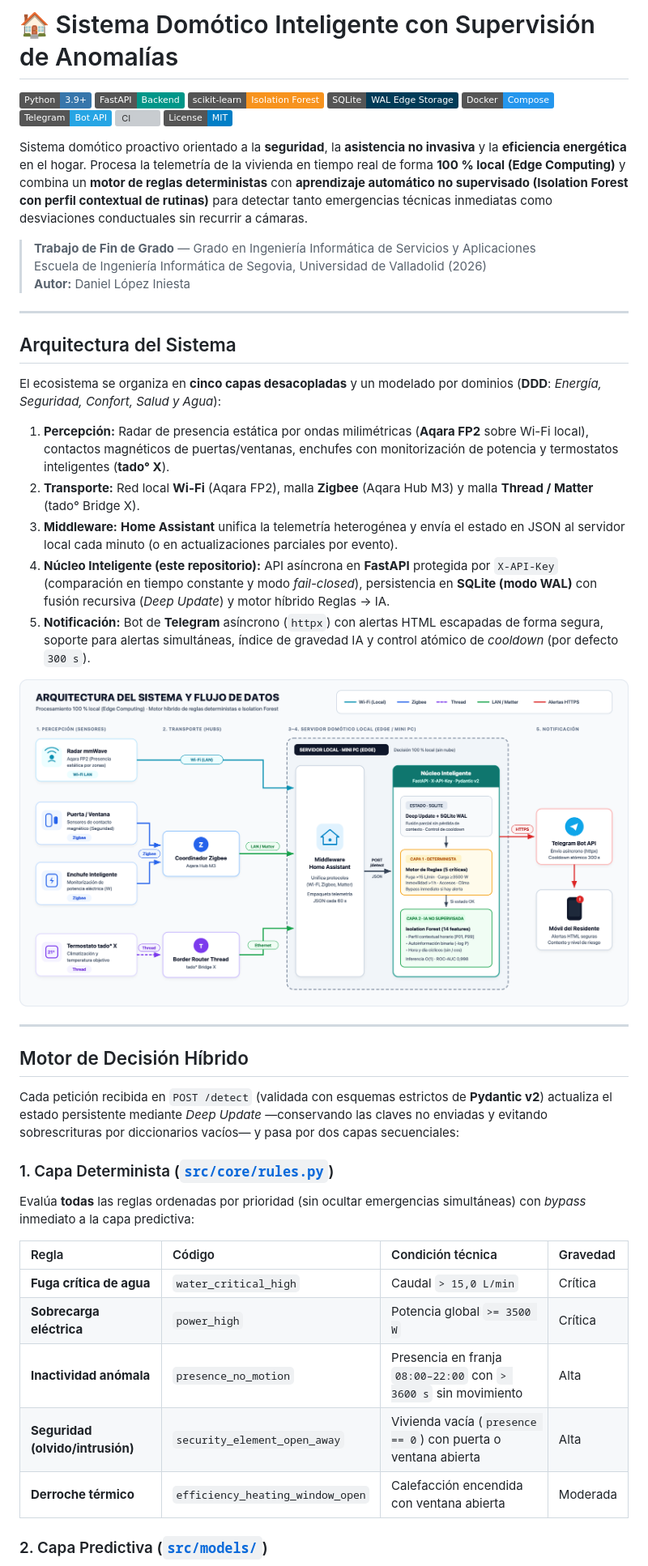
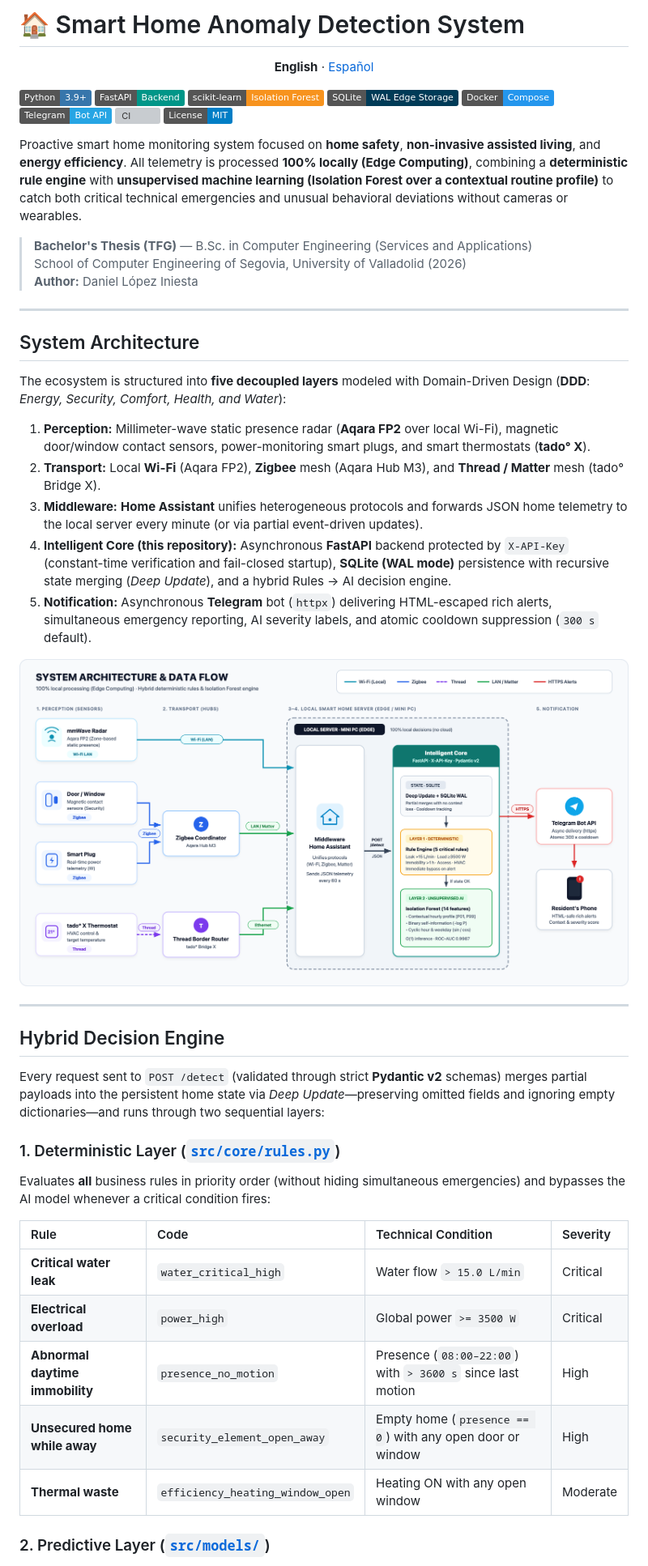
Before and after one commit to Danix595/smart-home-anomaly-detection, a Markdown page: README.md, the part around one of its changes. Shown at 81% size. Drawn GitHub-style; pictures changed too: docs/images/architecture.png (added); badges without logos; grey boxes are pictures that could not be loaded.

Commit message:
docs: set English README as primary with Spanish mirror and EN architecture diagram

```diff
--- a/README.md
+++ b/README.md
@@ -1,4 +1,8 @@
-# 🏠 Sistema Domótico Inteligente con Supervisión de Anomalías
+# 🏠 Smart Home Anomaly Detection System
+
+<p align="center">
+  <strong>English</strong> · <a href="README.es.md">Español</a>
+</p>
 
 ![Python](https://img.shields.io/badge/Python-3.9%2B-3776AB?logo=python&logoColor=white)
 ![FastAPI](https://img.shields.io/badge/FastAPI-Backend-009688?logo=fastapi&logoColor=white)
@@ -9,43 +13,43 @@
 [![CI](https://github.com/Danix595/smart-home-anomaly-detection/actions/workflows/ci.yml/badge.svg)](https://github.com/Danix595/smart-home-anomaly-detection/actions/workflows/ci.yml)
 ![License](https://img.shields.io/badge/License-MIT-blue)
 
-Sistema domótico proactivo orientado a la **seguridad**, la **asistencia no invasiva** y la **eficiencia energética** en el hogar. Procesa la telemetría de la vivienda en tiempo real de forma **100 % local (Edge Computing)** y combina un **motor de reglas deterministas** con **aprendizaje automático no supervisado (Isolation Forest con perfil contextual de rutinas)** para detectar tanto emergencias técnicas inmediatas como desviaciones conductuales sin recurrir a cámaras.
+Proactive smart home monitoring system focused on **home safety**, **non-invasive assisted living**, and **energy efficiency**. All telemetry is processed **100% locally (Edge Computing)**, combining a **deterministic rule engine** with **unsupervised machine learning (Isolation Forest over a contextual routine profile)** to catch both critical technical emergencies and unusual behavioral deviations without cameras or wearables.
 
-> **Trabajo de Fin de Grado** — Grado en Ingeniería Informática de Servicios y Aplicaciones
-> Escuela de Ingeniería Informática de Segovia, Universidad de Valladolid (2026)
-> **Autor:** Daniel López Iniesta
+> **Bachelor's Thesis (TFG)** — B.Sc. in Computer Engineering (Services and Applications)
+> School of Computer Engineering of Segovia, University of Valladolid (2026)
+> **Author:** Daniel López Iniesta
 
 ---
 
-## Arquitectura del Sistema
+## System Architecture
 
-El ecosistema se organiza en **cinco capas desacopladas** y un modelado por dominios (**DDD**: *Energía, Seguridad, Confort, Salud y Agua*):
+The ecosystem is structured into **five decoupled layers** modeled with Domain-Driven Design (**DDD**: *Energy, Security, Comfort, Health, and Water*):
 
-1. **Percepción:** Radar de presencia estática por ondas milimétricas (**Aqara FP2** sobre Wi-Fi local), contactos magnéticos de puertas/ventanas, enchufes con monitorización de potencia y termostatos inteligentes (**tado° X**).
-2. **Transporte:** Red local **Wi-Fi** (Aqara FP2), malla **Zigbee** (Aqara Hub M3) y malla **Thread / Matter** (tado° Bridge X).
-3. **Middleware:** **Home Assistant** unifica la telemetría heterogénea y envía el estado en JSON al servidor local cada minuto (o en actualizaciones parciales por evento).
-4. **Núcleo Inteligente (este repositorio):** API asíncrona en **FastAPI** protegida por `X-API-Key` (comparación en tiempo constante y modo *fail-closed*), persistencia en **SQLite (modo WAL)** con fusión recursiva (*Deep Update*) y motor híbrido Reglas → IA.
-5. **Notificación:** Bot de **Telegram** asíncrono (`httpx`) con alertas HTML escapadas de forma segura, soporte para alertas simultáneas, índice de gravedad IA y control atómico de *cooldown* (por defecto `300 s`).
+1. **Perception:** Millimeter-wave static presence radar (**Aqara FP2** over local Wi-Fi), magnetic door/window contact sensors, power-monitoring smart plugs, and smart thermostats (**tado° X**).
+2. **Transport:** Local **Wi-Fi** (Aqara FP2), **Zigbee** mesh (Aqara Hub M3), and **Thread / Matter** mesh (tado° Bridge X).
+3. **Middleware:** **Home Assistant** unifies heterogeneous protocols and forwards JSON home telemetry to the local server every minute (or via partial event-driven updates).
+4. **Intelligent Core (this repository):** Asynchronous **FastAPI** backend protected by `X-API-Key` (constant-time verification and fail-closed startup), **SQLite (WAL mode)** persistence with recursive state merging (*Deep Update*), and a hybrid Rules → AI decision engine.
+5. **Notification:** Asynchronous **Telegram** bot (`httpx`) delivering HTML-escaped rich alerts, simultaneous emergency reporting, AI severity labels, and atomic cooldown suppression (`300 s` default).
 
-![Arquitectura del sistema](docs/images/arquitectura.png)
+![System Architecture](docs/images/architecture.png)
 
 ---
 
-## Motor de Decisión Híbrido
+## Hybrid Decision Engine
 
-Cada petición recibida en `POST /detect` (validada con esquemas estrictos de **Pydantic v2**) actualiza el estado persistente mediante *Deep Update* —conservando las claves no enviadas y evitando sobrescrituras por diccionarios vacíos— y pasa por dos capas secuenciales:
+Every request sent to `POST /detect` (validated through strict **Pydantic v2** schemas) merges partial payloads into the persistent home state via *Deep Update*—preserving omitted fields and ignoring empty dictionaries—and runs through two sequential layers:
 
-### 1. Capa Determinista ([`src/core/rules.py`](src/core/rules.py))
+### 1. Deterministic Layer ([`src/core/rules.py`](src/core/rules.py))
 
-Evalúa **todas** las reglas ordenadas por prioridad (sin ocultar emergencias simultáneas) con *bypass* inmediato a la capa predictiva:
+Evaluates **all** business rules in priority order (without hiding simultaneous emergencies) and bypasses the AI model whenever a critical condition fires:
 
-| Regla | Código | Condición técnica | Gravedad |
+| Rule | Code | Technical Condition | Severity |
 | :--- | :--- | :--- | :--- |
-| **Fuga crítica de agua** | `water_critical_high` | Caudal `> 15,0 L/min` | Crítica |
-| **Sobrecarga eléctrica** | `power_high` | Potencia global `>= 3500 W` | Crítica |
-| **Inactividad anómala** | `presence_no_motion` | Presencia en franja `08:00–22:00` con `> 3600 s` sin movimiento | Alta |
-| **Seguridad (olvido/intrusión)** | `security_element_open_away` | Vivienda vacía (`presence == 0`) con puerta o ventana abierta | Alta |
-| **Derroche térmico** | `efficiency_heating_window_open` | Calefacción encendida con ventana abierta | Moderada |
+| **Critical water leak** | `water_critical_high` | Water flow `> 15.0 L/min` | Critical |
+| **Electrical overload** | `power_high` | Global power `>= 3500 W` | Critical |
+| **Abnormal daytime immobility** | `presence_no_motion` | Presence (`08:00–22:00`) with `> 3600 s` since last motion | High |
+| **Unsecured home while away** | `security_element_open_away` | Empty home (`presence == 0`) with any open door or window | High |
+| **Thermal waste** | `efficiency_heating_window_open` | Heating ON with any open window | Moderate |
 
-### 2. Capa Predictiva ([`src/models/`](src/models/))
+### 2. Predictive Layer ([`src/models/`](src/models/))
 
```
Also changed, not shown: other parts of README.md (+73 -70 lines), README.es.md (added, +226 -0 lines).
